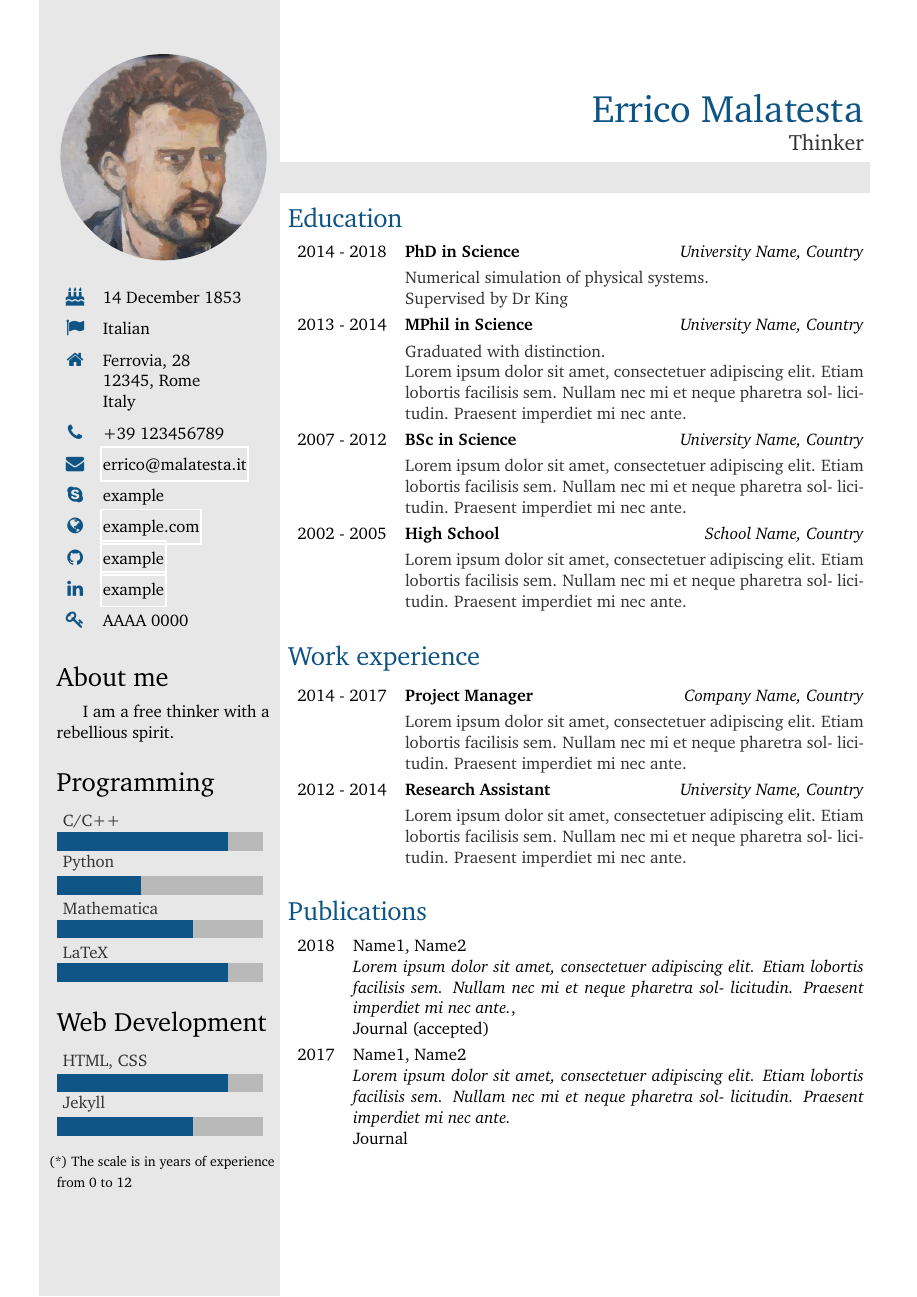
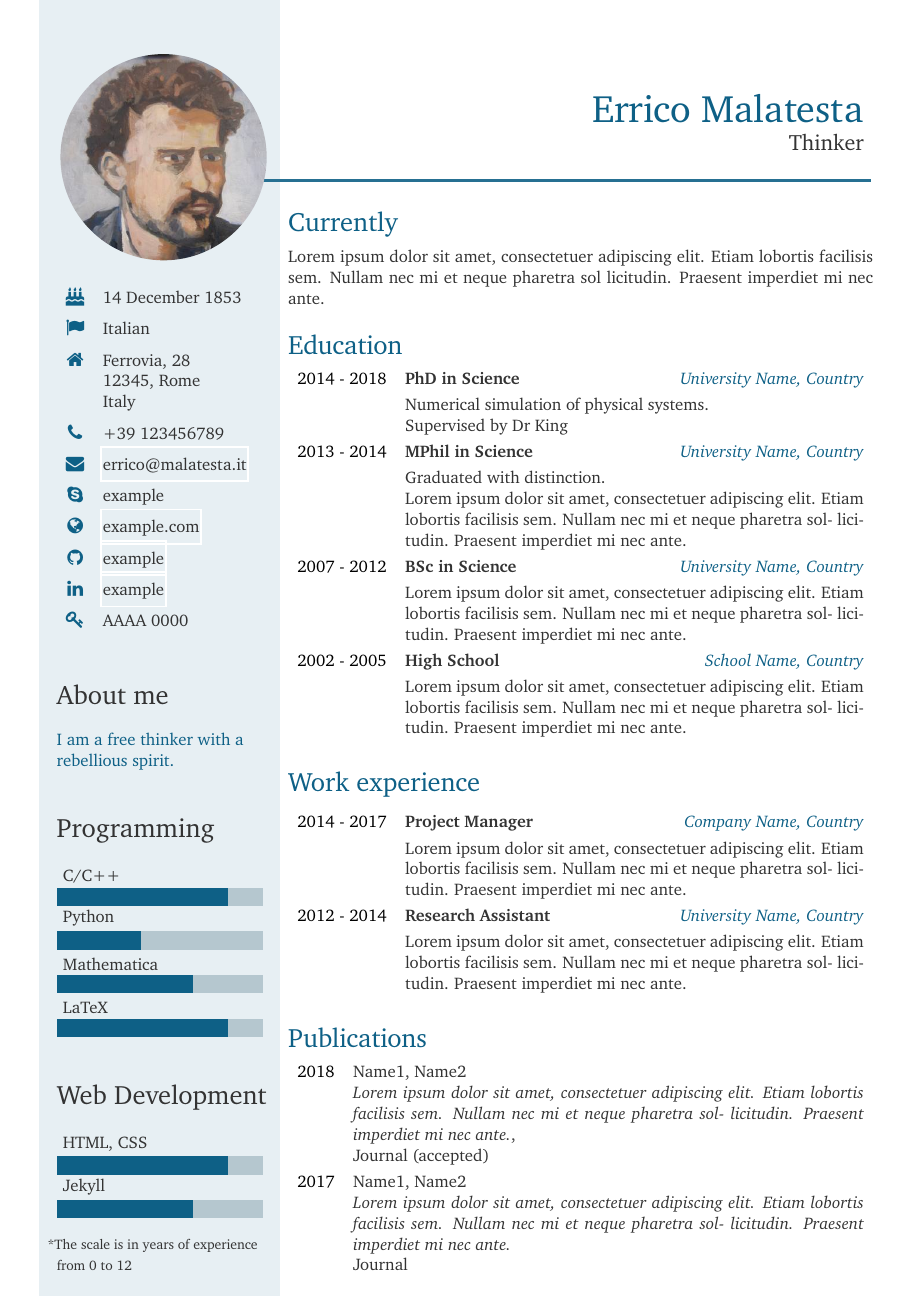
Before and after one commit to elioannou/SmoothBanner-CV, a LaTeX CV (malatesta-cv.tex, which reads smooth-banner-cv.cls): page 1 of 2. Compiled offline with pdfLaTeX.

Commit message:
Added dark theme as a class option.
Changed definition of colours for consistency.
Theme colours are now defined as the shades of a single colour.

```diff
--- a/malatesta-cv.tex
+++ b/malatesta-cv.tex
@@ -5,7 +5,11 @@
 %% capabilities and features of this class
 %%%%%%%%%%%%%%%%%%%%%%%%%%%%%%%%%%%%%%%%%%%%%%%%%%%%%%%%%%%%%%%%%%%%%
 
-\documentclass[11pt,a4paper]{smooth-banner-cv}
+% Un-comment the dark option for the dark theme.
+\documentclass[%
+  %dark,
+  11pt,
+  a4paper]{smooth-banner-cv}
 
 % The CV class requires a name to be specified
 \sbname{Errico Malatesta} %Your name
@@ -42,7 +46,7 @@
     \icon{\faSkype} & example\\
     \icon{\faGlobe} & \href{https://example.com}{example.com}\\
     \icon{\faGithub} & \href{https://github.com/example}{example}\\
-    \icon{\faLinkedin} & \href{https://linked.com/example}{example}\\
+    \icon{\faLinkedin} & \href{https://linkedin.com/in/example}{example}\\
     %\icon{\faWhatsapp} & example\\
     %\icon{\faSlack} & example\\
     %\icon{\faTumblr} & \href{https://tumblr.com/example}{example}\\
@@ -56,7 +60,7 @@
   % Text sidebar element
   \sidebarsection{About me}
 
-  {\justifying I am a free thinker with a rebellious spirit.}
+  \sidetext{I am a free thinker with a rebellious spirit.}
 
   % Bars sidebar element
   \sidebarsection{Programming}
@@ -69,7 +73,7 @@
 
   \barskills{{HTML, CSS/10},Jekyll/8}
 
-  {\footnotesize\noindent\hspace{-5pt}(*) The scale is in years of
+  {\footnotesize\noindent\hspace{-6pt}*The scale is in years of
     experience from 0 to 12}
 
 \end{sidebar}
@@ -84,6 +88,10 @@
 %% 3. Regular text entry
 %% Note: Each entry can have a line break but has to be specified by \newline
 %% and not \\ (which breaks the table environment).
+
+\section{Currently}
+
+\regulartext{Lorem ipsum dolor sit amet, consectetuer adipiscing elit. Etiam lobortis facilisis sem. Nullam nec mi et neque pharetra sol licitudin. Praesent imperdiet mi nec ante.}
 
 \section{Education}
 
--- a/smooth-banner-cv.cls
+++ b/smooth-banner-cv.cls
@@ -8,11 +8,15 @@
 \ProvidesClass{smooth-banner-cv}[2018/11/05 Smooth Banner CV class]
 \NeedsTeXFormat{LaTeX2e}
 
+\RequirePackage{etoolbox}
+
 %%---------- Class Options ----------
 \DeclareOption{10.5pt}{\AtBeginDocument{%
  \fontsize{10.5}{12.6}\selectfont}}
 \DeclareOption{11.5pt}{\AtBeginDocument{%
  \fontsize{11.5}{13.8}\selectfont}}
+\newbool{darktheme}
+\DeclareOption{dark}{\setbool{darktheme}{true}}
 \DeclareOption*{
   \PassOptionsToClass{\CurrentOption}{article}
 }
@@ -28,15 +32,14 @@
 \RequirePackage{tikz}
 \usetikzlibrary{patterns}
 \RequirePackage{xcolor}
-\RequirePackage[absolute,overlay]{textpos}
 \RequirePackage{ragged2e}
 \RequirePackage{parskip}
-\RequirePackage{etoolbox}
+\RequirePackage[absolute,overlay]{textpos}
 \RequirePackage[left=6.6cm,top=1.5cm,right=1.0cm,bottom=0.5cm,nohead,nofoot]{geometry}
 \RequirePackage{hyperref}
 \AtBeginDocument{%
   \hypersetup{%
-    urlbordercolor=gray,
+    urlbordercolor=side,
     pdftitle={CV of \givensbname},
     pdfauthor= {\givensbname},
     pdfsubject= Smooth Banner CV,
@@ -46,16 +49,28 @@
 
 %%---------- Colours ----------
 
-\definecolor{lightgray}{HTML}{E7E7E7}
-\definecolor{lightbeige}{HTML}{EAE8E3}
-\definecolor{bargray}{HTML}{B9B9B9}
-\definecolor{mainblue}{HTML}{0E5484}
+%% Define main colour of theme
+\definecolor{themecolour}{HTML}{0E6086} %bismark
 
-\colorlet{sidecolour}{lightgray}
-\colorlet{headercolour}{mainblue}
-\colorlet{textcolour}{black}
-
-\newcommand{\textemph}[1]{\textbf{\textcolor{mainblue}{#1}}}
+% Set colours according to theme
+\colorlet{main}{white}
+\colorlet{mainheader}{themecolour}
+\colorlet{mainbody}{black!80}
+\notbool{darktheme}{%
+  \colorlet{side}{themecolour!10}
+  \colorlet{sideemph}{themecolour}
+  \colorlet{sidetext}{black!80}
+  \colorlet{sideicon}{themecolour}
+  \colorlet{activebar}{themecolour}
+  \colorlet{inactivebar}{themecolour!70!black!30}
+}{%
+  \colorlet{side}{themecolour!90}
+  \colorlet{sideemph}{white}
+  \colorlet{sidetext}{themecolour!25}
+  \colorlet{sideicon}{white}
+  \colorlet{activebar}{themecolour!20}
+  \colorlet{inactivebar}{themecolour!80}
+}
 
 %%--------- Definition of class commands ----------
 
@@ -81,25 +96,29 @@
   \begin{tikzpicture}[remember picture,overlay]
     \node  at (current page.south west) {%
       \begin{tikzpicture}[remember picture,overlay]
-        \draw[fill=sidecolour,color=sidecolour] (0.9,0) rectangle (6.4,\paperheight);
+        \draw[fill=side, color=side] (0.9,0) rectangle (6.4,\paperheight);
       \end{tikzpicture}
     };
   \end{tikzpicture}
-  \color{black!80}
   \hypersetup{%
-    urlbordercolor=white
+    urlbordercolor=main
   }
   \renewcommand{\arraystretch}{1.5}
   \begin{textblock}{5}(1.3, 1)
     \begin{flushleft}
+        \color{sidetext}
 }{%
     \end{flushleft}
   \end{textblock}
-  \color{black}
+  \color{mainbody}
   \hypersetup{%
-    urlbordercolor=gray
+    urlbordercolor=side
   }
 }
+
+% Sidebar text
+\newcommand{\sidetext}[1]{\textcolor{sideemph}{#1}}
+\newcommand{\sideemph}[1]{\textbf{\textcolor{sideemph}{#1}}}
 
 %% Profile picture dimensions
 \newlength\imagewidth
@@ -119,7 +138,7 @@
 }
 
 %% Icons format
-\newcommand*\icon[1]{\large\textcolor{mainblue}{#1}}
+\newcommand*\icon[1]{\large\textcolor{sideicon}{#1}}
 
 %% Profile info environment
 \newenvironment{profileinfo}
@@ -127,7 +146,7 @@
                {\endtabularx}
 
 %% Sidebar section titles format
-\newcommand*{\sidebarsection}[1]{{\bigskip\noindent\textcolor{black}{ \LARGE #1}}\par}
+\newcommand*{\sidebarsection}[1]{{\bigskip\bigskip\noindent\textcolor{sidetext}{ \LARGE #1}}\par\medskip}
 
 %% Bar skills format
 \newcommand\barskills[1]{%
@@ -135,8 +154,8 @@
   \tikz{%
     \foreach [count=\i] \x/\y in {#1}
              {%
-               \draw[fill=bargray,bargray] (0.1,-\i) rectangle (4.8,-\i+0.4);
-               \draw[fill=white,mainblue](0.1,-\i) rectangle (\y*0.4,-\i+0.4);
+               \draw[fill=inactivebar,inactivebar] (0.1,-\i) rectangle (4.8,-\i+0.4);
+               \draw[fill=main,activebar](0.1,-\i) rectangle (\y*0.4,-\i+0.4);
                \node [above right ] at (0.1,-\i+0.38) {\x};
              }
   }
@@ -144,7 +163,7 @@
 
 %% Table skills format
 \newcommand\tableskills[1]{%
-  \def\addtablerow##1/##2!{##1 &\hfill \textemph{##2}\\}
+  \def\addtablerow##1/##2!{##1 &\hfill \sideemph{##2}\\}
   \renewcommand*\do[1]{\addtablerow##1!}
   \noindent
   \begin{tabularx}{\textwidth}{lX}
@@ -158,22 +177,26 @@
 \newcommand{\maketoptitle}{%
   \renewcommand{\arraystretch}{1.25}
   \begin{flushright}
-    {\Huge\textcolor{mainblue}{\givensbname\hspace{6pt}}}\\
-    \ifdef{\givensbjobtitle}{\Large\textcolor{black!80}{\givensbjobtitle\hspace{6pt}}}{}
+    {\Huge\textcolor{mainheader}{\givensbname\hspace{6pt}}}\\
+    \ifdef{\givensbjobtitle}{\Large\textcolor{mainbody}{\givensbjobtitle\hspace{6pt}}}{}
   \end{flushright}
-  \hspace{-1.5cm} \textcolor{sidecolour}{\rule{1.1\linewidth}{20pt}}
-  \vspace{-10pt}
+  \hspace{-1.5cm} \textcolor{mainheader!90}{\rule{1.1\linewidth}{2pt}}
+%  \vspace{-10pt}
 }
 
 %% ---------- Sections style -----------
 
 \renewcommand{\section}[1]{%
   \bigbreak
-  \textcolor{headercolour}{\LARGE #1}
+  \textcolor{mainheader}{\LARGE #1}
   \par
 }
 
 \pagestyle{empty}
+
+%% ---------- Regular text -----------
+
+\newcommand{\regulartext}[1]{\textcolor{mainbody}{#1}}
 
 %% ---------- Simple list environment -----------
 
@@ -181,7 +204,7 @@
                {\tabularx{\textwidth}{lX}}
                {\endtabularx}
 
-\newcommand{\simplelistitem}[2]{#1 & #2\\}
+\newcommand{\simplelistitem}[2]{#1 & \textcolor{mainbody}{#2}\\}
 
 %% ---------- Rich list environment -----------
 
@@ -189,8 +212,8 @@
                {\tabularx{\textwidth}{lX}}
                {\endtabularx}
 
-\newcommand{\richlistitem}[4]{#1 & {\textcolor{black}{\textbf{#2}}} \hfill \emph{#3} \\
-  & \textcolor{black!80}{#4}\\ }
+\newcommand{\richlistitem}[4]{#1 & {\textcolor{mainbody}{\textbf{#2}}} \hfill {\textcolor{mainheader}{\emph{#3}}} \\
+  & \textcolor{mainbody}{#4}\\ }
 
 \newenvironment{richbullets}
                {\vspace{-4mm} \begin{itemize}[leftmargin=*]}
```
Also changed, not shown: README.md, malatesta-cv.pdf, sample_cv.jpg (added), 1 other file.
